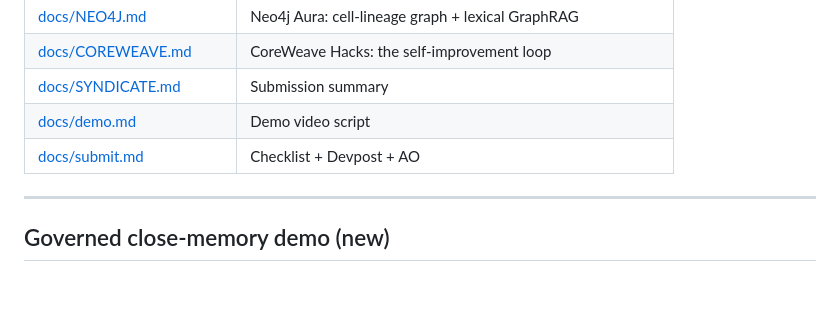
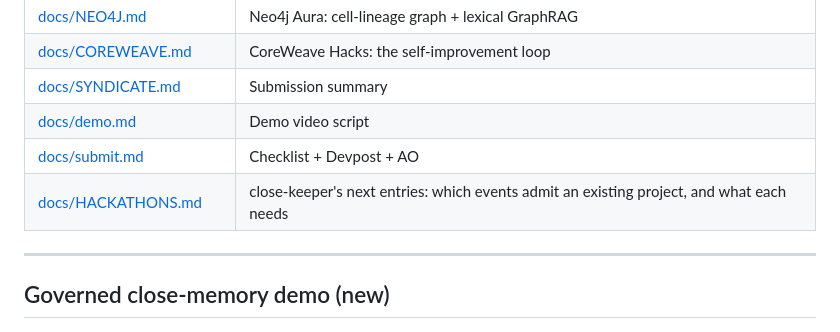
Before and after one commit to udirobert/tieout, a Markdown page: README.md, the part around the change. Rendered like a GitHub page; blank space fills up the shorter version.

```diff
--- a/README.md
+++ b/README.md
@@ -60,6 +60,7 @@ connector) and drive the beats in that session — see [close_keeper/README.md](
 | [docs/SYNDICATE.md](docs/SYNDICATE.md) | Submission summary |
 | [docs/demo.md](docs/demo.md) | Demo video script |
 | [docs/submit.md](docs/submit.md) | Checklist + Devpost + AO |
+| [docs/HACKATHONS.md](docs/HACKATHONS.md) | close-keeper's next entries: which events admit an existing project, and what each needs |
 
 ---
 
```
Also changed, not shown: close_keeper/README.md (+4 -0 lines), docs/HACKATHONS.md (added, +161 -0 lines).
